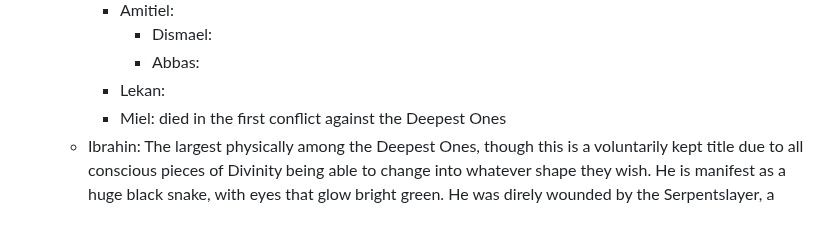
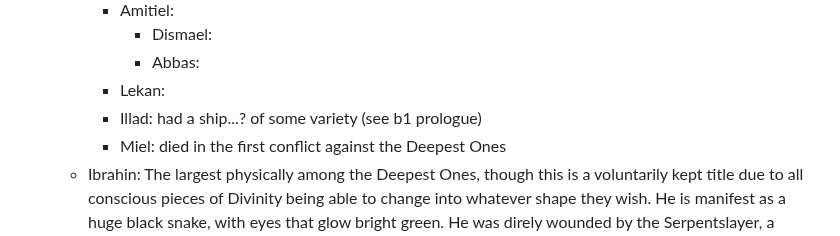
Before and after one commit to israfiel-a/stt, a Markdown page: Lore/Divinity.md, the part around the change. Rendered like a GitHub page.

```diff
--- a/Lore/Divinity.md
+++ b/Lore/Divinity.md
@@ -41,6 +41,7 @@ A sort of "family tree" is listed below, starting from Ashantin and continuing.
             - Dismael:
             - Abbas:
         - Lekan:
+        - Illad: had a ship...? of some variety (see b1 prologue)
         - Miel: died in the first conflict against the Deepest Ones
     - Ibrahin: The largest physically among the Deepest Ones, though this is a voluntarily kept title due to all conscious pieces of Divinity being able to change into whatever shape they wish. He is manifest as a huge black snake, with eyes that glow bright green. He was direly wounded by the Serpentslayer, a fourth-generation pieces of Divinity.
     - Asmael: Usually manifest as a half-fish-half-man figure, Asmael typically takes the role of advisor amongst the Deepest Ones.
```
Also changed, not shown: Series/1/0.md (+13 -17 lines), 1 other file.
